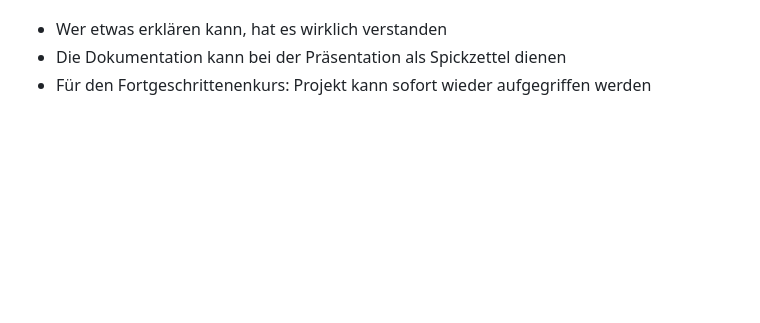
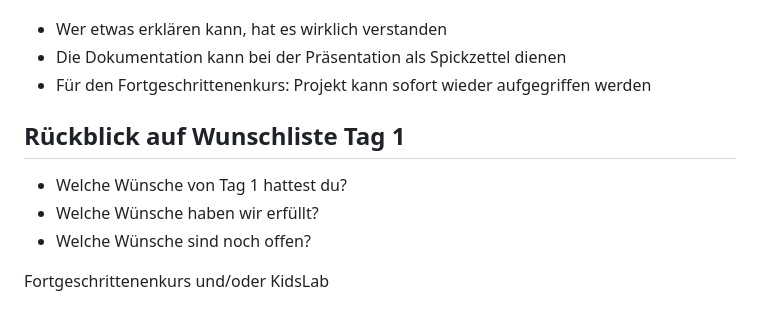
Before and after one commit to FabLab-Ansbach/arduino-anfaenger, a Markdown page: Termin_5/README.md, the part around the change. Drawn GitHub-style; blank space fills up the shorter version.

Commit message:
Added Recap to wishlist from day 1

```diff
--- a/Termin_5/README.md
+++ b/Termin_5/README.md
@@ -139,3 +139,11 @@ Schreibe eine vollständige Entwicklerdokumentation für dein Abschlussprojekt.
 - Wer etwas erklären kann, hat es wirklich verstanden
 - Die Dokumentation kann bei der Präsentation als Spickzettel dienen
 - Für den Fortgeschrittenenkurs: Projekt kann sofort wieder aufgegriffen werden
+
+## Rückblick auf Wunschliste Tag 1
+
+- Welche Wünsche von Tag 1 hattest du?
+- Welche Wünsche haben wir erfüllt?
+- Welche Wünsche sind noch offen?
+
+Fortgeschrittenenkurs und/oder KidsLab
```
